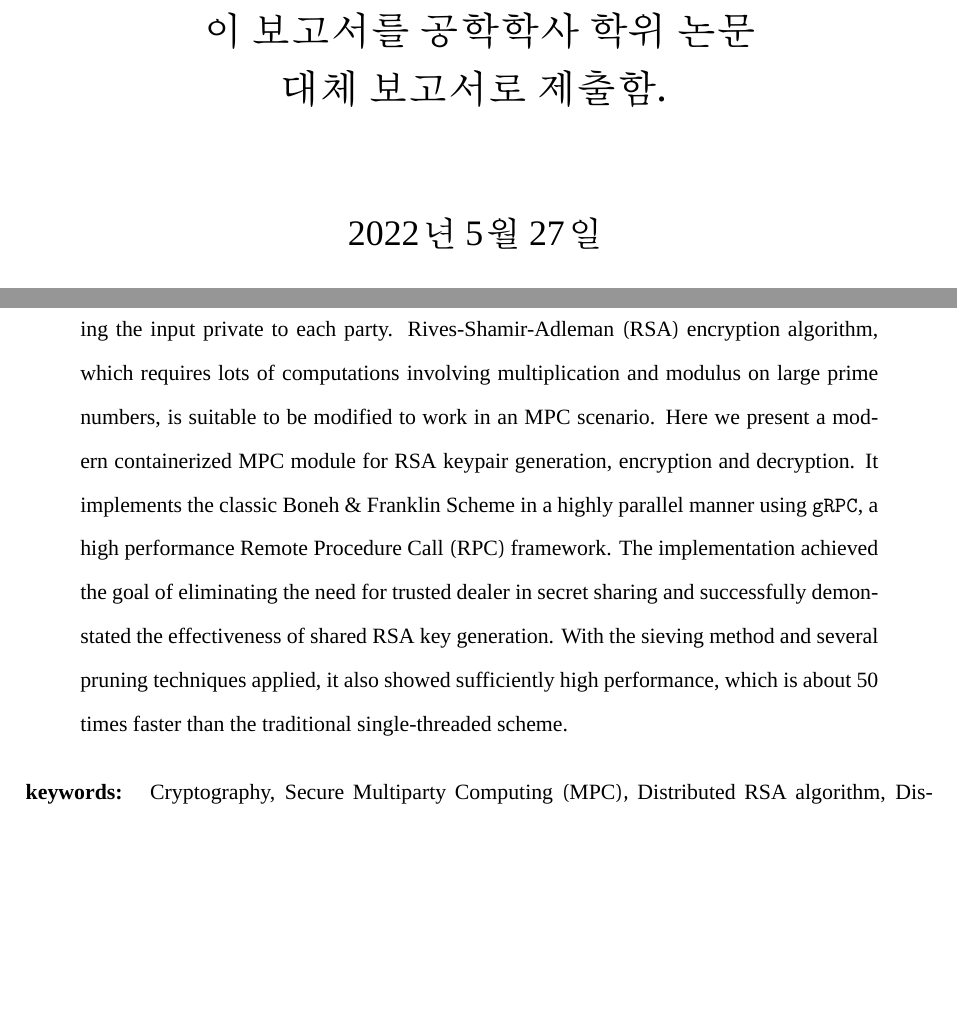
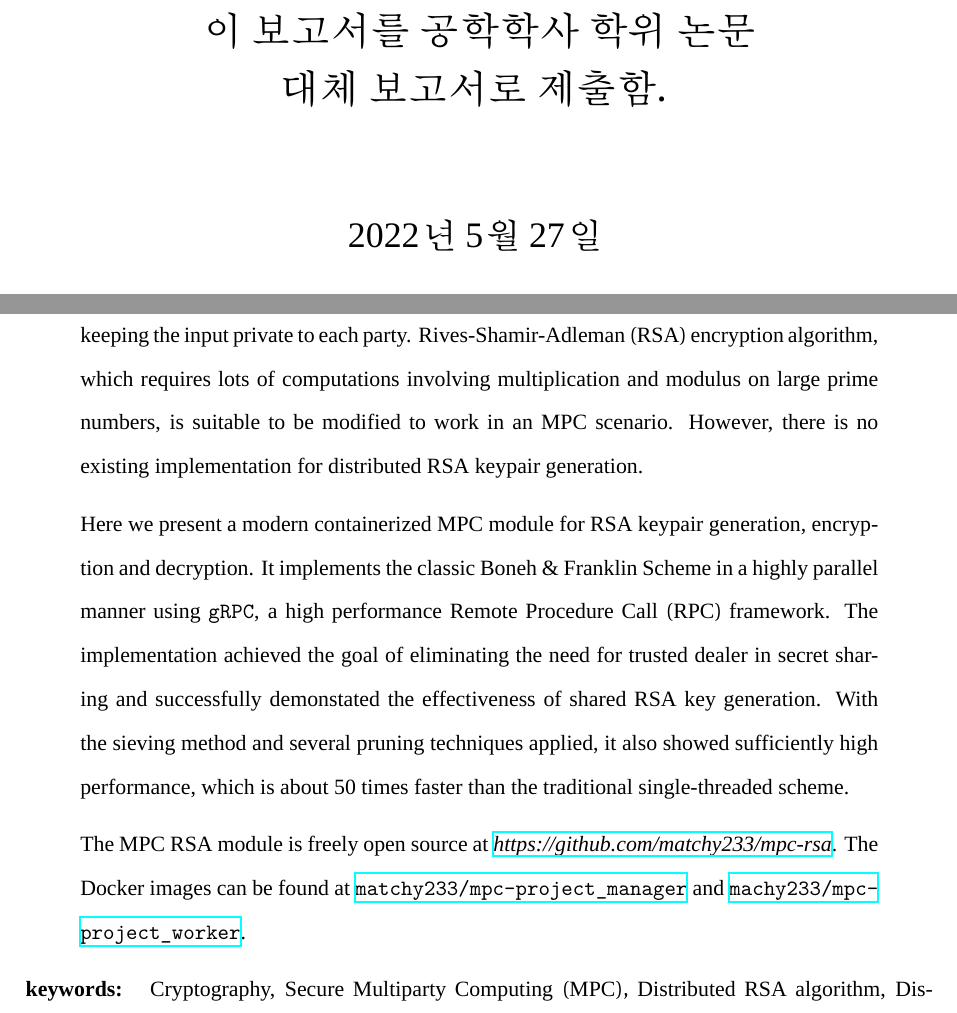
Before and after one commit to matchy-at-snu/cse-undergrad-thesis, a LaTeX thesis (compsci/thesis.tex, which reads compsci/frontmatters/abstract.tex): two parts of pages 1 and 3 of 7, joined at a grey line, cut so that both start at the same text, the shorter picture padded with empty space. Compiled offline with XeLaTeX; a missing font is replaced by an installed copy or a similar font.

Commit message:
Add more contents and project link to abstract

```diff
--- a/compsci/frontmatters/abstract.tex
+++ b/compsci/frontmatters/abstract.tex
@@ -1,7 +1,8 @@
 \thispagestyle{empty}
 \begin{abstract}
-  \noindent
-  Secure Multiparty Computing (MPC) is a heated research field in cryptography with the goal of creating methods for multiple parties to jointly contribute to the computation while keeping the input private to each party. Rives-Shamir-Adleman (RSA) encryption algorithm, which requires lots of computations involving multiplication and modulus on large prime numbers, is suitable to be modified to work in an MPC scenario. Here we present a modern containerized MPC module for RSA keypair generation, encryption and decryption. It implements the classic Boneh \& Franklin Scheme in a highly parallel manner using \texttt{gRPC}, a high performance Remote Procedure Call (RPC) framework. The implementation achieved the goal of eliminating the need for trusted dealer in secret sharing and successfully demonstated the effectiveness of shared RSA key generation. With the sieving method and several pruning techniques applied, it also showed sufficiently high performance, which is about 50 times faster than the traditional single-threaded scheme.
+Secure Multiparty Computing (MPC) is a heated research field in cryptography with the goal of creating methods for multiple parties to jointly contribute to the computation while keeping the input private to each party. Rives-Shamir-Adleman (RSA) encryption algorithm, which requires lots of computations involving multiplication and modulus on large prime numbers, is suitable to be modified to work in an MPC scenario. However, there is no existing implementation for distributed RSA keypair generation.\par
+Here we present a modern containerized MPC module for RSA keypair generation, encryption and decryption. It implements the classic Boneh \& Franklin Scheme in a highly parallel manner using \texttt{gRPC}, a high performance Remote Procedure Call (RPC) framework. The implementation achieved the goal of eliminating the need for trusted dealer in secret sharing and successfully demonstated the effectiveness of shared RSA key generation. With the sieving method and several pruning techniques applied, it also showed sufficiently high performance, which is about 50 times faster than the traditional single-threaded scheme.\par
+The MPC RSA module is freely open source at \href{https://github.com/matchy233/mpc-rsa}{\textit{https://github.com/matchy233/mpc-rsa}}. The Docker images can be found at \href{https://hub.docker.com/repository/docker/matchy233/mpc-project_manager}{\texttt{matchy233/mpc-project\_manager}} and \href{https://hub.docker.com/repository/docker/matchy233/mpc-project_worker}{\texttt{machy233/mpc-project\_worker}}.
 
 \end{abstract}
 \textbf{keywords: } Cryptography, Secure Multiparty Computing (MPC), Distributed RSA algorithm, Distributed computing, Containerization
--- a/compsci/thesis.tex
+++ b/compsci/thesis.tex
@@ -13,11 +13,13 @@
 \usepackage{titlesec}
 \usepackage{fancyhdr}
 \usepackage{subfiles}
+\usepackage{hyperref}
 \usepackage{lipsum}
 \usepackage[
   backend=biber,
   style=ieee
 ]{biblatex}
+\usepackage[indent=0pt]{parskip}
 
 \addbibresource{ref.bib}
 
@@ -96,10 +98,11 @@
   \begin{center}
     \textbf{\abstractname}\vspace{0pt}
   \end{center}
-  \quotation
+  \begin{quote}
   \noindent
   \normalsize
 }{
+  \end{quote}
   \endlist
 }
 \newenvironment{abstract*}{
@@ -107,10 +110,11 @@
   \begin{center}
     \textbf{국문초록}\vspace{0pt}
   \end{center}
-  \quotation
+  \begin{quote}
   \noindent
   \normalsize
 }{
+  \end{quote}
   \endlist
 } % korean
 %%
```
Also changed, not shown: compsci/thesis.pdf.
